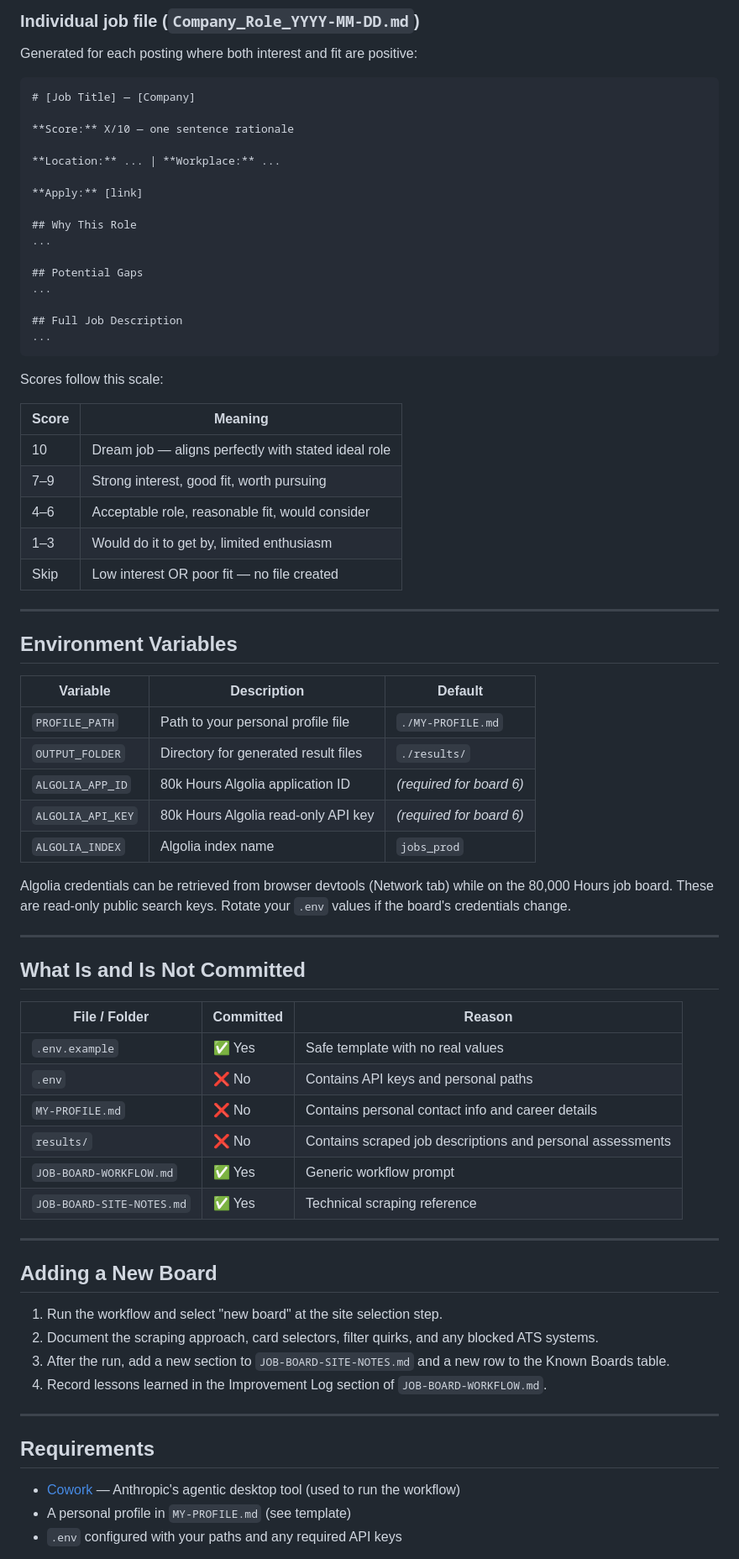
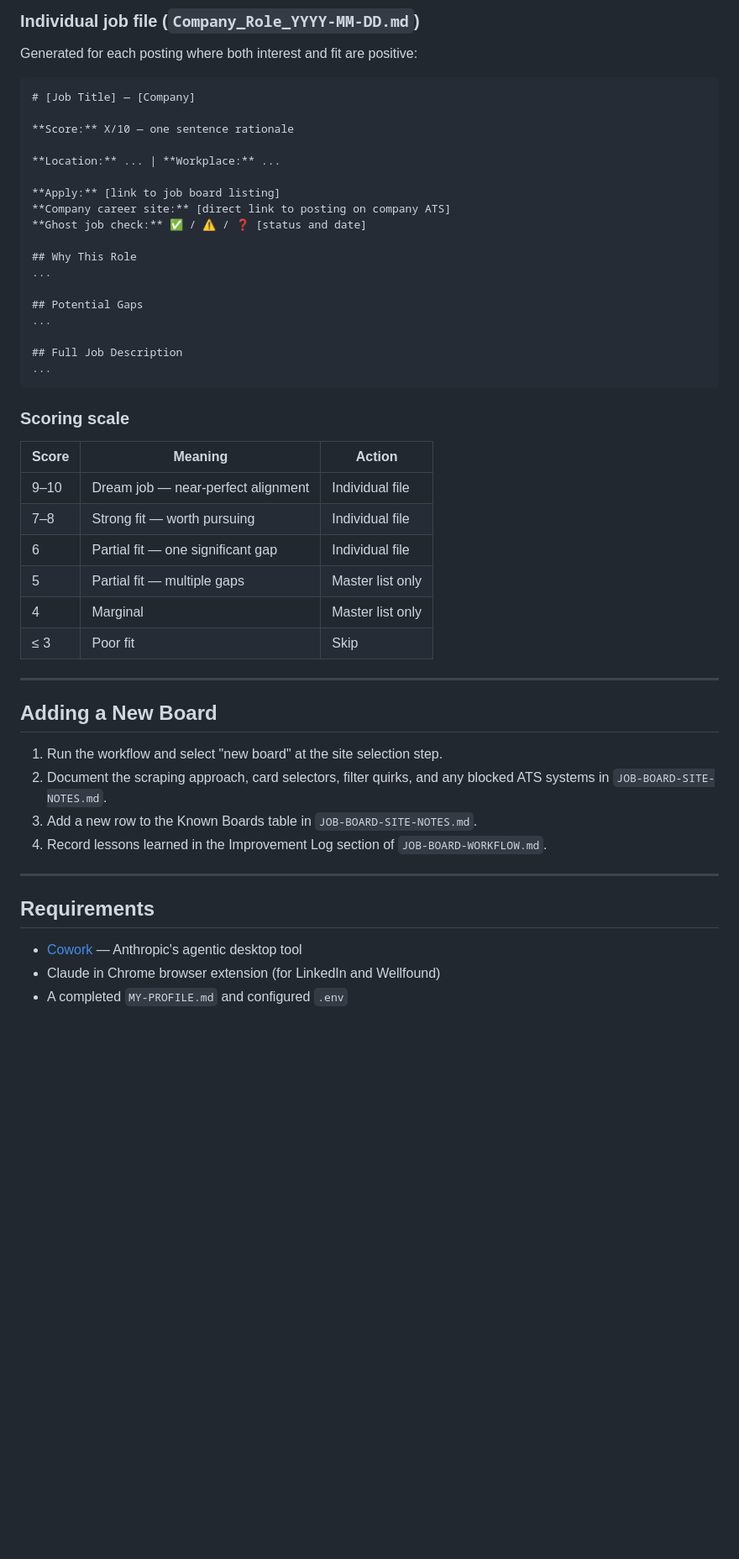
Before and after one commit to ecodad/fitfoundry, a Markdown page: README.md, the part around one of its changes. Shown at 84% size. GitHub-like rendering; blank space fills up the shorter version.

````diff
--- a/README.md
+++ b/README.md
@@ -111,7 +91,9 @@ Generated for each posting where both interest and fit are positive:
 
 **Location:** ... | **Workplace:** ...
 
-**Apply:** [link]
+**Apply:** [link to job board listing]
+**Company career site:** [direct link to posting on company ATS]
+**Ghost job check:** ✅ / ⚠️ / ❓ [status and date]
 
 ## Why This Role
 ...
@@ -123,57 +105,31 @@ Generated for each posting where both interest and fit are positive:
 ...
 ```
 
-Scores follow this scale:
+### Scoring scale
 
-| Score | Meaning |
-|-------|---------|
-| 10 | Dream job — aligns perfectly with stated ideal role |
-| 7–9 | Strong interest, good fit, worth pursuing |
-| 4–6 | Acceptable role, reasonable fit, would consider |
-| 1–3 | Would do it to get by, limited enthusiasm |
-| Skip | Low interest OR poor fit — no file created |
-
----
-
-## Environment Variables
-
-| Variable | Description | Default |
-|----------|-------------|---------|
-| `PROFILE_PATH` | Path to your personal profile file | `./MY-PROFILE.md` |
-| `OUTPUT_FOLDER` | Directory for generated result files | `./results/` |
-| `ALGOLIA_APP_ID` | 80k Hours Algolia application ID | *(required for board 6)* |
-| `ALGOLIA_API_KEY` | 80k Hours Algolia read-only API key | *(required for board 6)* |
-| `ALGOLIA_INDEX` | Algolia index name | `jobs_prod` |
-
-Algolia credentials can be retrieved from browser devtools (Network tab) while on the 80,000 Hours job board. These are read-only public search keys. Rotate your `.env` values if the board's credentials change.
-
----
-
-## What Is and Is Not Committed
-
-| File / Folder | Committed | Reason |
-|---------------|-----------|--------|
-| `.env.example` | ✅ Yes | Safe template with no real values |
-| `.env` | ❌ No | Contains API keys and personal paths |
-| `MY-PROFILE.md` | ❌ No | Contains personal contact info and career details |
-| `results/` | ❌ No | Contains scraped job descriptions and personal assessments |
-| `JOB-BOARD-WORKFLOW.md` | ✅ Yes | Generic workflow prompt |
-| `JOB-BOARD-SITE-NOTES.md` | ✅ Yes | Technical scraping reference |
+| Score | Meaning | Action |
+|-------|---------|--------|
+| 9–10 | Dream job — near-perfect alignment | Individual file |
+| 7–8 | Strong fit — worth pursuing | Individual file |
+| 6 | Partial fit — one significant gap | Individual file |
+| 5 | Partial fit — multiple gaps | Master list only |
+| 4 | Marginal | Master list only |
+| ≤ 3 | Poor fit | Skip |
 
 ---
 
 ## Adding a New Board
 
 1. Run the workflow and select "new board" at the site selection step.
-2. Document the scraping approach, card selectors, filter quirks, and any blocked ATS systems.
-3. After the run, add a new section to `JOB-BOARD-SITE-NOTES.md` and a new row to the Known Boards table.
+2. Document the scraping approach, card selectors, filter quirks, and any blocked ATS systems in `JOB-BOARD-SITE-NOTES.md`.
+3. Add a new row to the Known Boards table in `JOB-BOARD-SITE-NOTES.md`.
 4. Record lessons learned in the Improvement Log section of `JOB-BOARD-WORKFLOW.md`.
 
 ---
 
 ## Requirements
 
-- [Cowork](https://www.anthropic.com) — Anthropic's agentic desktop tool (used to run the workflow)
-- A personal profile in `MY-PROFILE.md` (see template)
-- `.env` configured with your paths and any required API keys
+- [Cowork](https://www.anthropic.com) — Anthropic's agentic desktop tool
+- Claude in Chrome browser extension (for LinkedIn and Wellfound)
+- A completed `MY-PROFILE.md` and configured `.env`
 
````
Also changed, not shown: other parts of README.md (+43 -63 lines), JOB-BOARD-WORKFLOW.md (+54 -0 lines), SETUP.md (added, +110 -0 lines).
